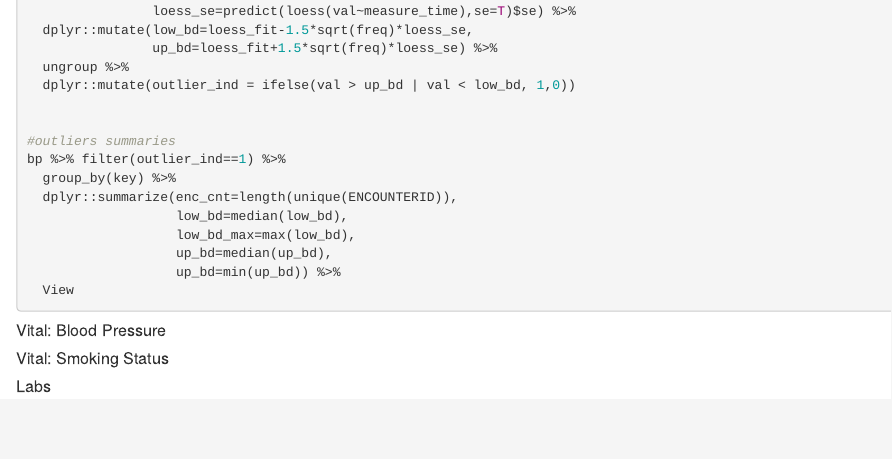
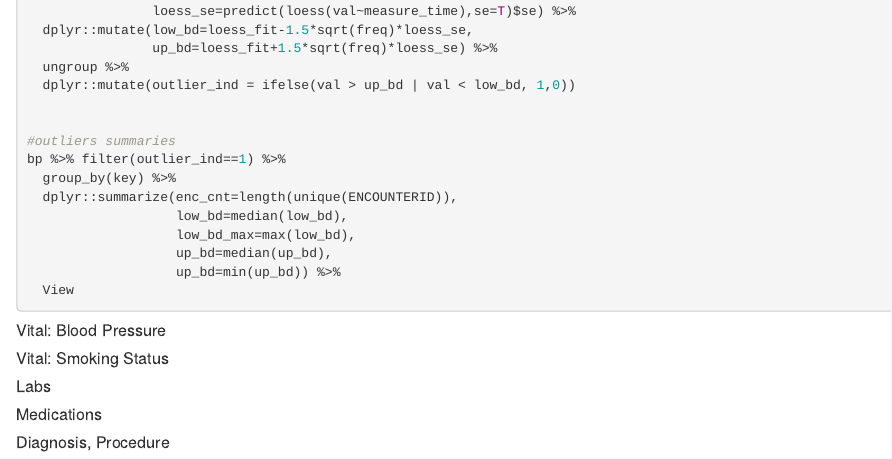
Before and after one commit to kumc-bmi/AKI_CDM, an R Markdown document (AKI_CDM_EXT_VALID_p1_QA.Rmd): the page in a window 1100 px wide, from 2200 px down. Rendered offline with R 4.5, knitr and Pandoc, with nearby package versions.

Commit message:
layout remaining QA sections

```diff
--- a/AKI_CDM_EXT_VALID_p1_QA.Rmd
+++ b/AKI_CDM_EXT_VALID_p1_QA.Rmd
@@ -155,4 +157,10 @@ bp %>% filter(outlier_ind==1) %>%
 
 
 
-#####
+##### Medications
+
+
+
+
+
+##### Diagnosis, Procedure
```
Also changed, not shown: AKI_CDM_EXT_VALID_p1_QA.Rmd (2 more changed lines).
